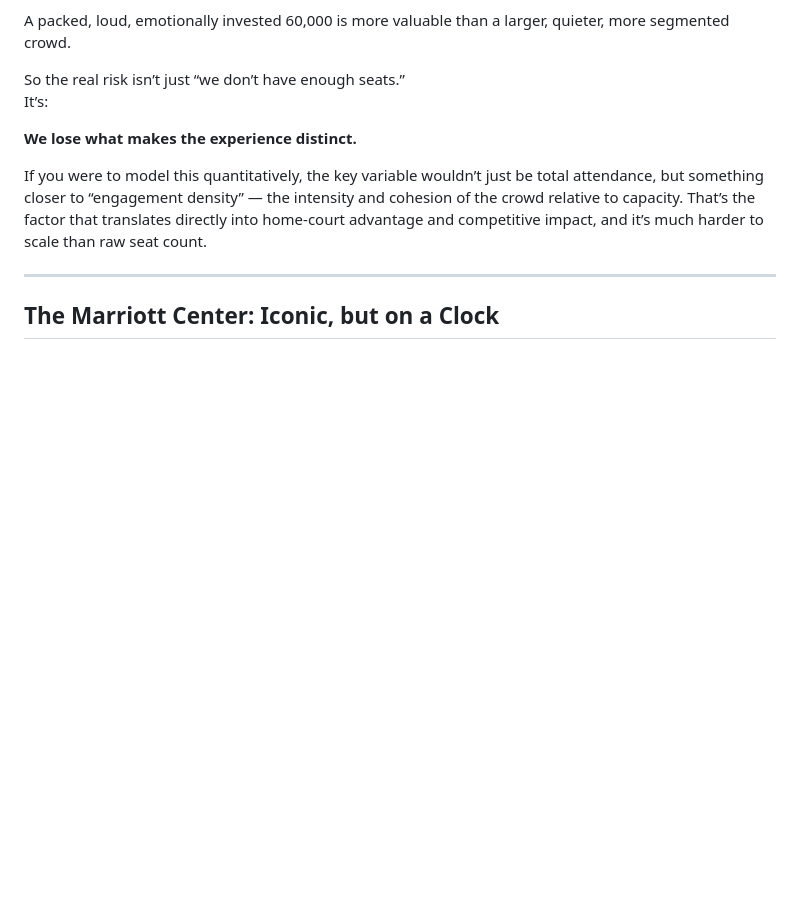
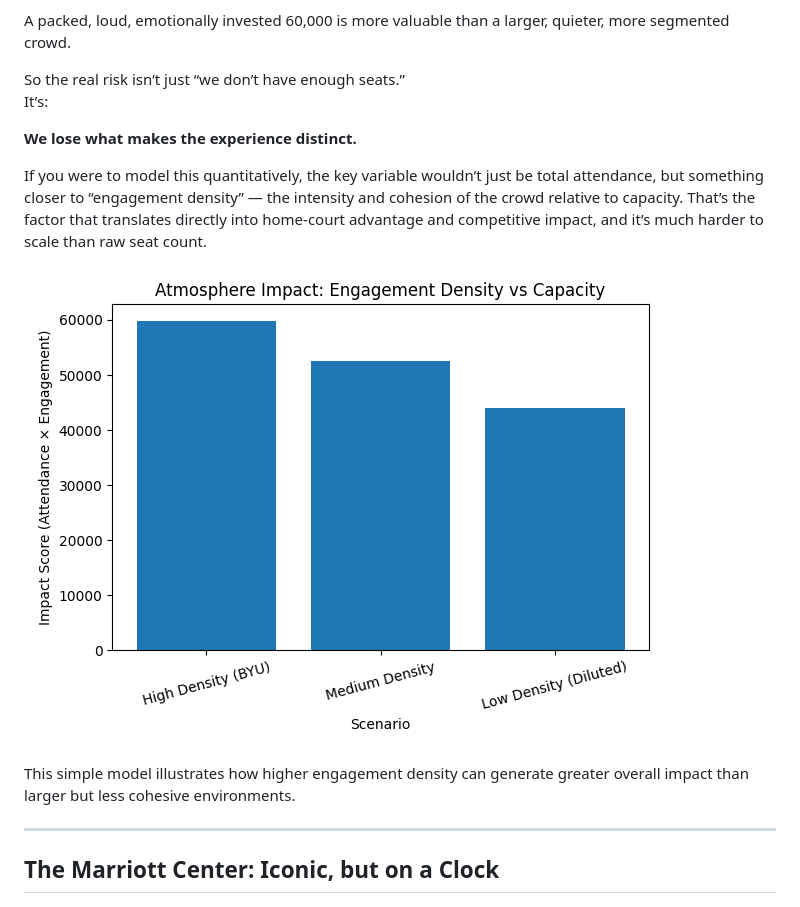
Before and after one commit to ethaniel2024/ethaniel2024.github.io, a Markdown page: writing/byu-facilities.md, the part around the change. Rendered like a GitHub page; blank space fills up the shorter version.

Commit message:
Add engagement density model image to facilities document
Added an image to illustrate the engagement density model.

```diff
--- a/writing/byu-facilities.md
+++ b/writing/byu-facilities.md
@@ -207,6 +207,10 @@ It’s:
 
 If you were to model this quantitatively, the key variable wouldn’t just be total attendance, but something closer to “engagement density” — the intensity and cohesion of the crowd relative to capacity. That’s the factor that translates directly into home-court advantage and competitive impact, and it’s much harder to scale than raw seat count.
 
+![Engagement Density Model](engagement_density.png)
+
+This simple model illustrates how higher engagement density can generate greater overall impact than larger but less cohesive environments.
+
 ---
 
 ## The Marriott Center: Iconic, but on a Clock
```
